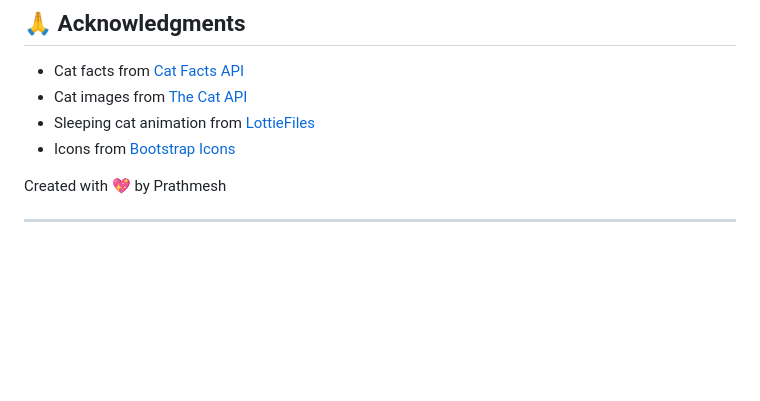
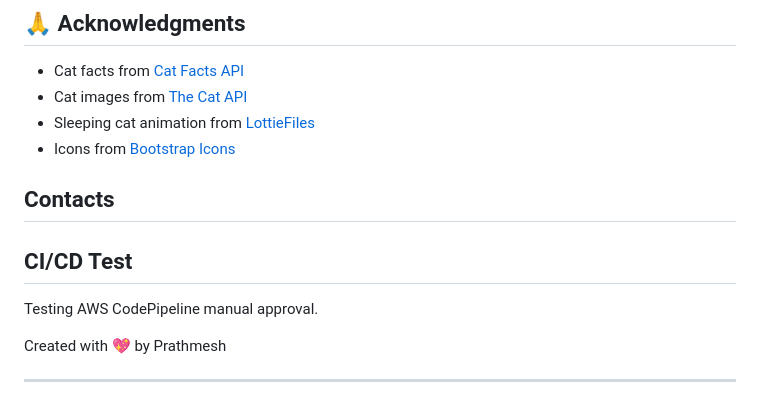
Before and after one commit to prathmesh-git/Catfacts, a Markdown page: README.md, the part around the change. Drawn GitHub-style; blank space fills up the shorter version.

Commit message:
Test manual Approval

```diff
--- a/README.md
+++ b/README.md
@@ -162,6 +162,9 @@ This project is open source and available under the [MIT License](LICENSE).
 - Icons from [Bootstrap Icons](https://icons.getbootstrap.com/)
 
 
+## Contacts
+## CI/CD Test
+Testing AWS CodePipeline manual approval.
 
 Created with 💖 by Prathmesh
 
```
